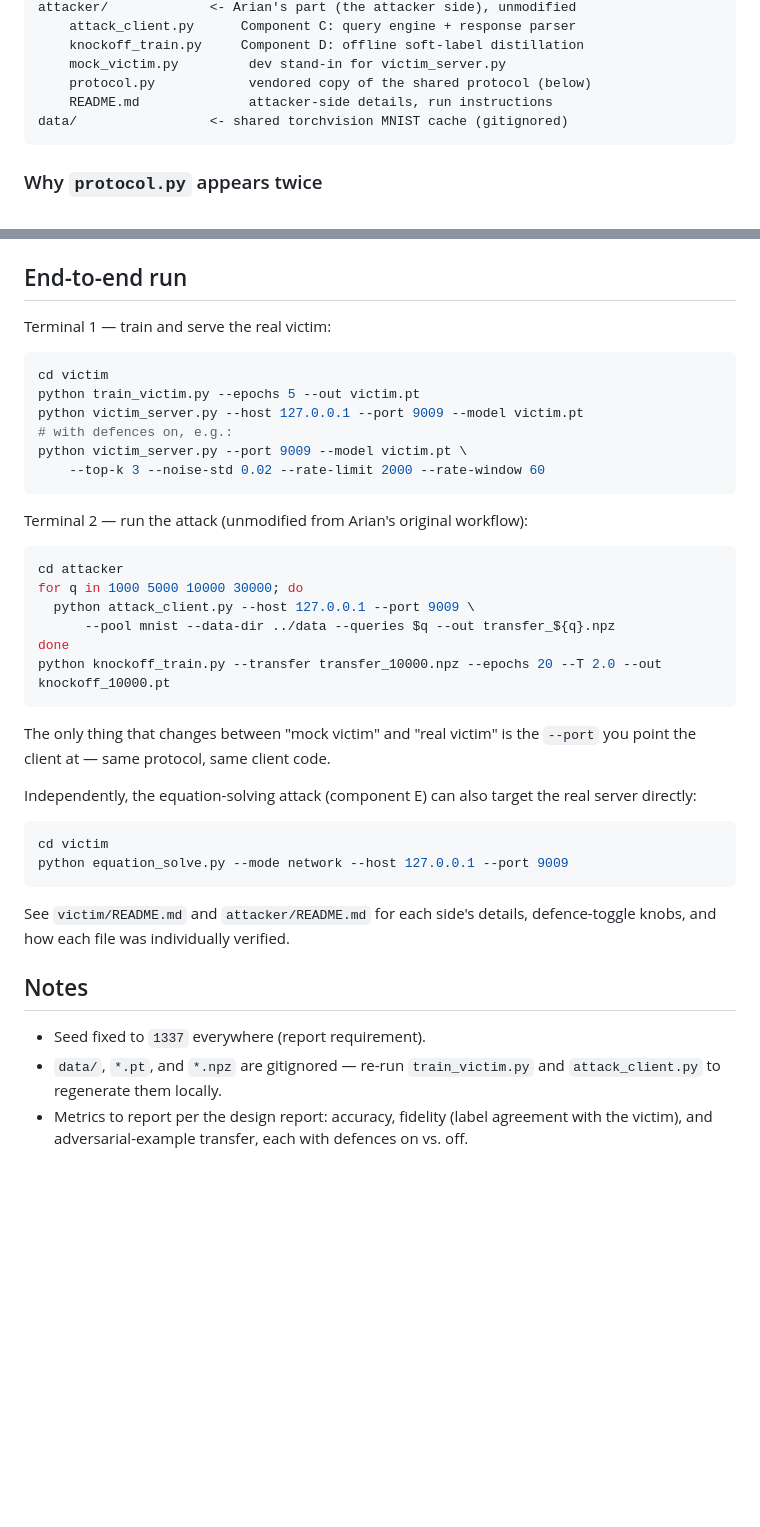
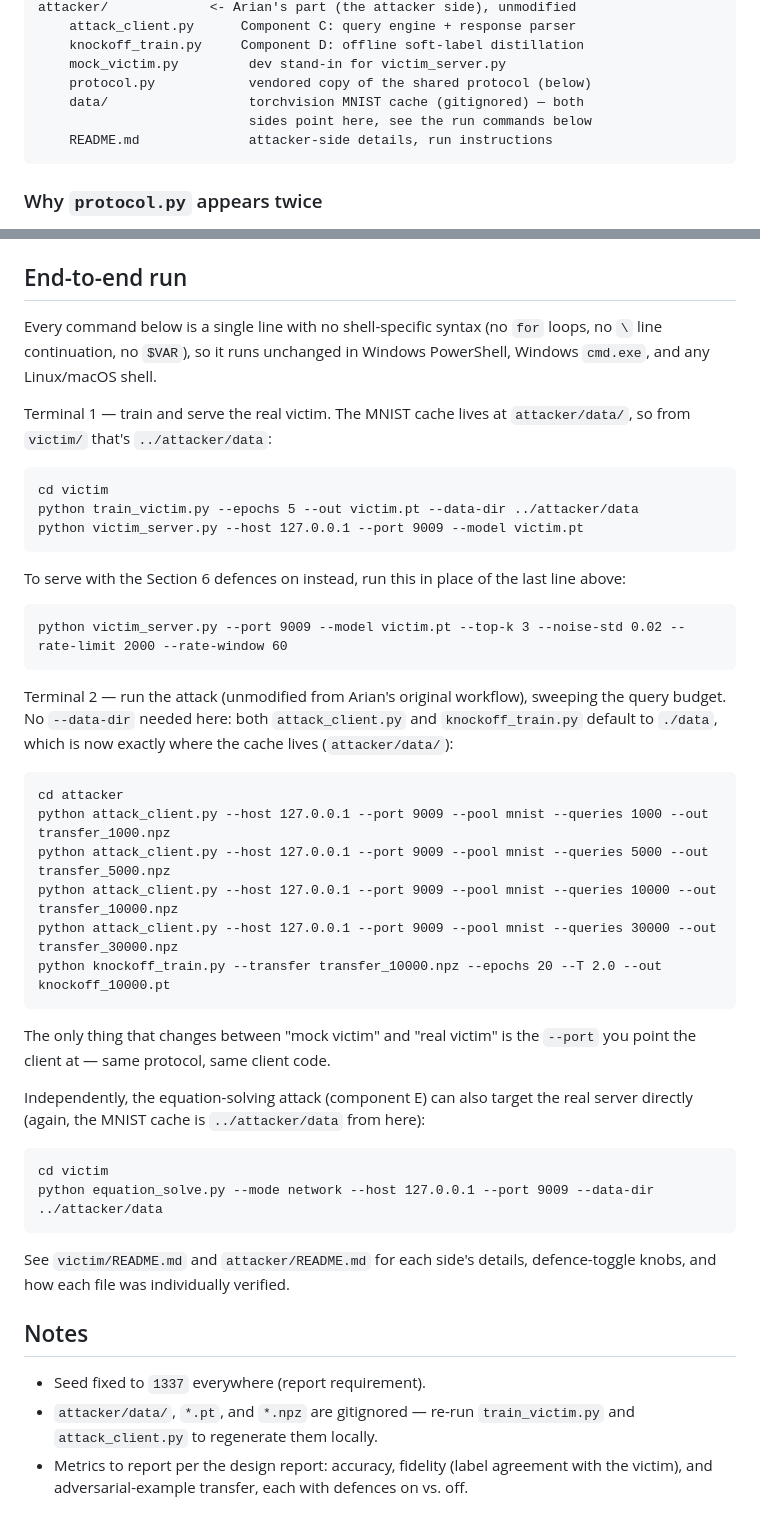
Before and after one commit to Arian892/CSE-406-Cyber-Security-Project, a Markdown page: README.md, 2 parts joined by grey strips. Drawn GitHub-style; blank space fills up the shorter version.

Commit message:
changed the readme file format

````diff
--- a/README.md
+++ b/README.md
@@ -26,8 +26,9 @@ attacker/             <- Arian's part (the attacker side), unmodified
     knockoff_train.py     Component D: offline soft-label distillation
     mock_victim.py         dev stand-in for victim_server.py
     protocol.py            vendored copy of the shared protocol (below)
+    data/                  torchvision MNIST cache (gitignored) — both
+                           sides point here, see the run commands below
     README.md              attacker-side details, run instructions
-data/                 <- shared torchvision MNIST cache (gitignored)
 ```
 
 ### Why `protocol.py` appears twice
@@ -46,23 +47,33 @@ it into `attacker/protocol.py` again (a one-line `cp`).
 
 ## End-to-end run
 
-Terminal 1 — train and serve the real victim:
-```bash
+Every command below is a single line with no shell-specific syntax (no
+`for` loops, no `\` line continuation, no `$VAR`), so it runs unchanged in
+Windows PowerShell, Windows `cmd.exe`, and any Linux/macOS shell.
+
+Terminal 1 — train and serve the real victim. The MNIST cache lives at
+`attacker/data/`, so from `victim/` that's `../attacker/data`:
+```
 cd victim
-python train_victim.py --epochs 5 --out victim.pt
+python train_victim.py --epochs 5 --out victim.pt --data-dir ../attacker/data
 python victim_server.py --host 127.0.0.1 --port 9009 --model victim.pt
-# with defences on, e.g.:
-python victim_server.py --port 9009 --model victim.pt \
-    --top-k 3 --noise-std 0.02 --rate-limit 2000 --rate-window 60
+```
+To serve with the Section 6 defences on instead, run this in place of the
+last line above:
+```
+python victim_server.py --port 9009 --model victim.pt --top-k 3 --noise-std 0.02 --rate-limit 2000 --rate-window 60
 ```
 
-Terminal 2 — run the attack (unmodified from Arian's original workflow):
-```bash
+Terminal 2 — run the attack (unmodified from Arian's original workflow),
+sweeping the query budget. No `--data-dir` needed here: both
+`attack_client.py` and `knockoff_train.py` default to `./data`, which is
+now exactly where the cache lives (`attacker/data/`):
+```
 cd attacker
-for q in 1000 5000 10000 30000; do
-  python attack_client.py --host 127.0.0.1 --port 9009 \
-      --pool mnist --data-dir ../data --queries $q --out transfer_${q}.npz
-done
+python attack_client.py --host 127.0.0.1 --port 9009 --pool mnist --queries 1000 --out transfer_1000.npz
+python attack_client.py --host 127.0.0.1 --port 9009 --pool mnist --queries 5000 --out transfer_5000.npz
+python attack_client.py --host 127.0.0.1 --port 9009 --pool mnist --queries 10000 --out transfer_10000.npz
+python attack_client.py --host 127.0.0.1 --port 9009 --pool mnist --queries 30000 --out transfer_30000.npz
 python knockoff_train.py --transfer transfer_10000.npz --epochs 20 --T 2.0 --out knockoff_10000.pt
 ```
 
@@ -70,10 +81,11 @@ The only thing that changes between "mock victim" and "real victim" is the
 `--port` you point the client at — same protocol, same client code.
 
 Independently, the equation-solving attack (component E) can also target
-the real server directly:
-```bash
+the real server directly (again, the MNIST cache is `../attacker/data`
+from here):
+```
 cd victim
-python equation_solve.py --mode network --host 127.0.0.1 --port 9009
+python equation_solve.py --mode network --host 127.0.0.1 --port 9009 --data-dir ../attacker/data
 ```
 
 See `victim/README.md` and `attacker/README.md` for each side's details,
@@ -82,8 +94,8 @@ defence-toggle knobs, and how each file was individually verified.
 ## Notes
 
 - Seed fixed to `1337` everywhere (report requirement).
-- `data/`, `*.pt`, and `*.npz` are gitignored — re-run `train_victim.py`
-  and `attack_client.py` to regenerate them locally.
+- `attacker/data/`, `*.pt`, and `*.npz` are gitignored — re-run
+  `train_victim.py` and `attack_client.py` to regenerate them locally.
 - Metrics to report per the design report: accuracy, fidelity (label
   agreement with the victim), and adversarial-example transfer, each with
   defences on vs. off.
````
Also changed, not shown: victim/README.md (+33 -22 lines).
